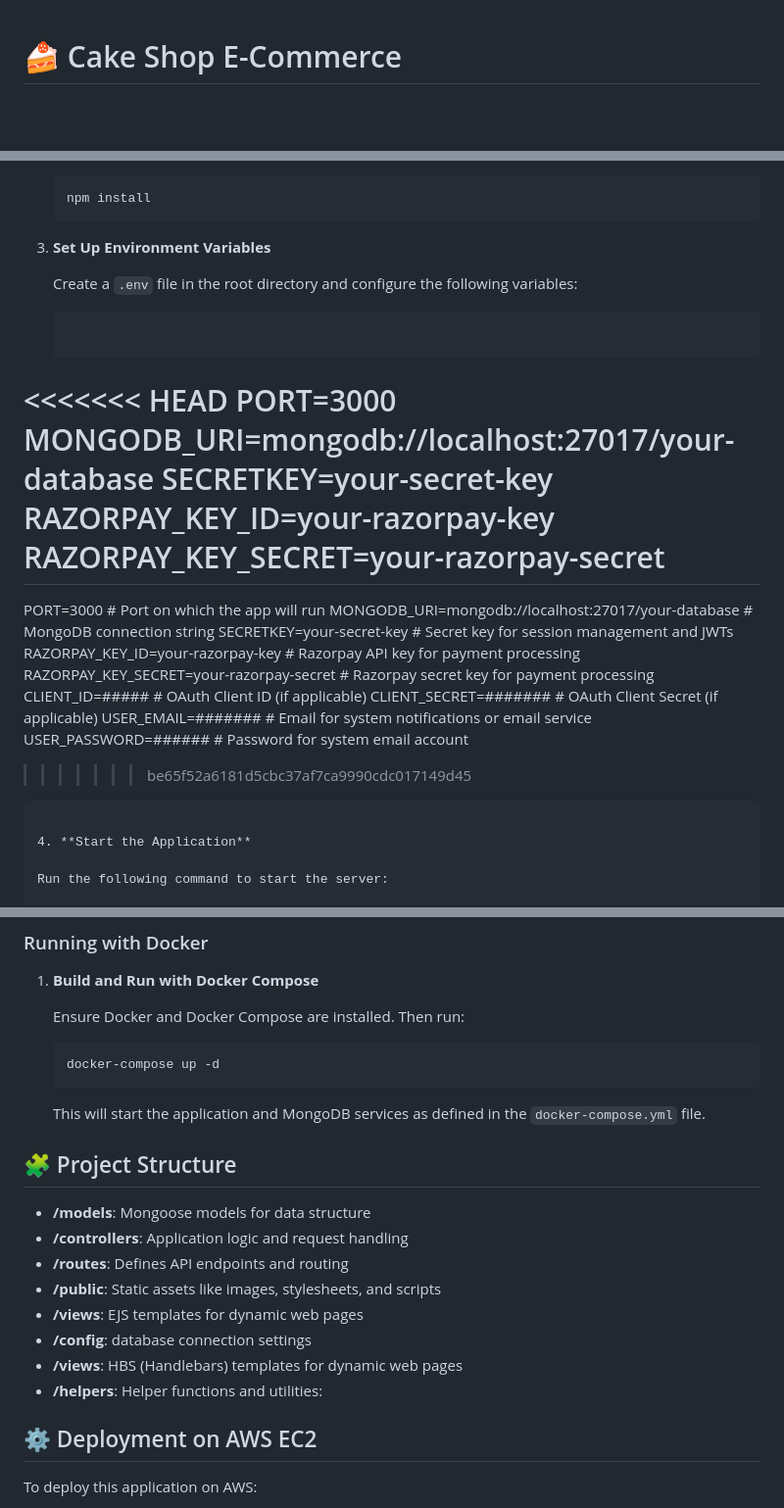
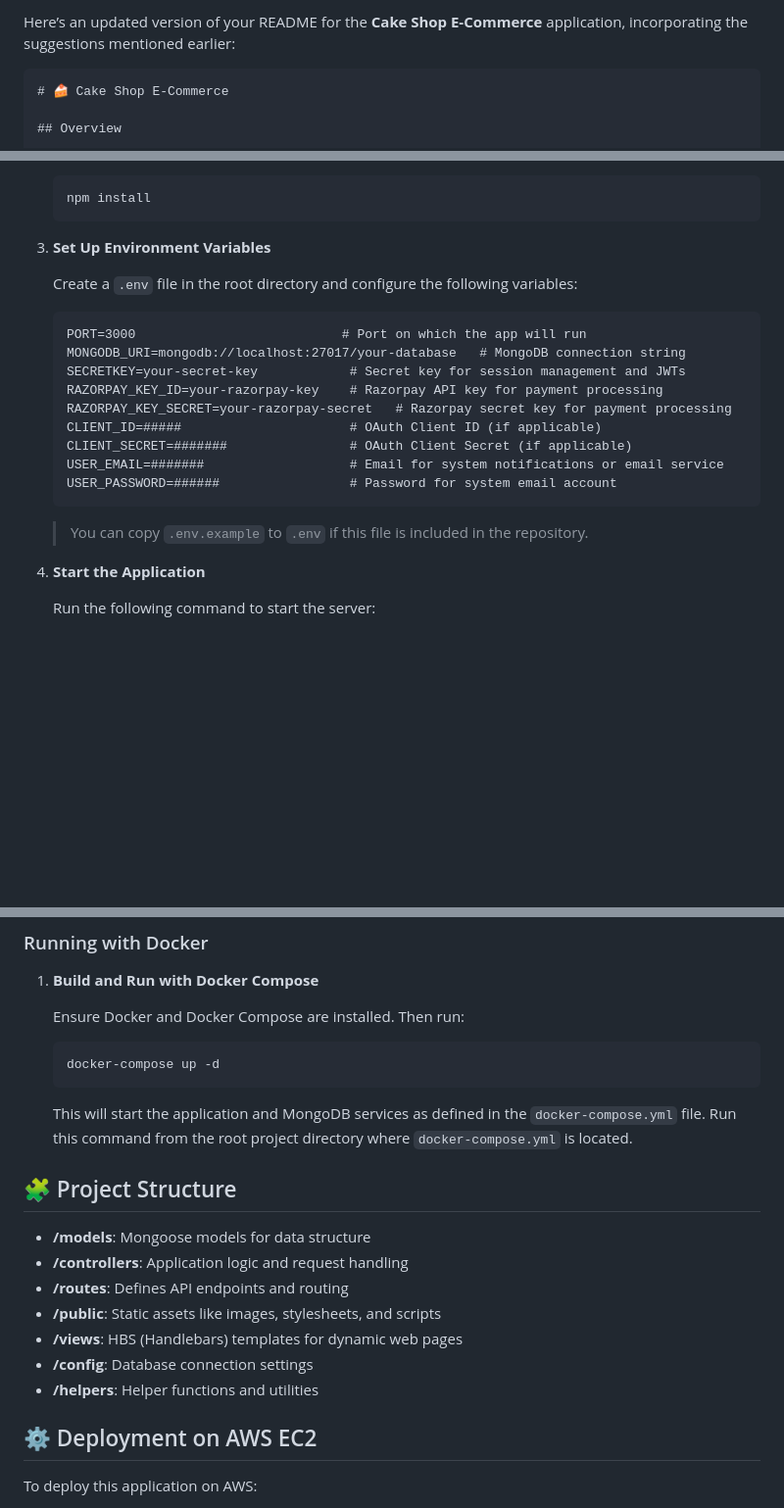
Before and after one commit to abin-online/Cake-Shop-E-Commerce, a Markdown page: README.md, 3 parts joined by grey strips. Shown at 98% size. Rendered like a GitHub page; blank space fills up the shorter version.

````diff
--- a/README.md
+++ b/README.md
@@ -1,3 +1,6 @@
+Here’s an updated version of your README for the **Cake Shop E-Commerce** application, incorporating the suggestions mentioned earlier:
+
+```markdown
 # 🍰 Cake Shop E-Commerce
 
 ## Overview
@@ -53,13 +56,6 @@ To set up and run this project, you'll need the following:
    Create a `.env` file in the root directory and configure the following variables:
 
    ```plaintext
-<<<<<<< HEAD
-   PORT=3000
-   MONGODB_URI=mongodb://localhost:27017/your-database
-   SECRETKEY=your-secret-key
-   RAZORPAY_KEY_ID=your-razorpay-key
-   RAZORPAY_KEY_SECRET=your-razorpay-secret
-=======
    PORT=3000                           # Port on which the app will run
    MONGODB_URI=mongodb://localhost:27017/your-database   # MongoDB connection string
    SECRETKEY=your-secret-key            # Secret key for session management and JWTs
@@ -69,9 +65,9 @@ To set up and run this project, you'll need the following:
    CLIENT_SECRET=#######                # OAuth Client Secret (if applicable)
    USER_EMAIL=#######                   # Email for system notifications or email service
    USER_PASSWORD=######                 # Password for system email account
+   ```
 
->>>>>>> be65f52a6181d5cbc37af7ca9990cdc017149d45
-   ```
+   > You can copy `.env.example` to `.env` if this file is included in the repository.
 
 4. **Start the Application**
 
@@ -93,7 +89,7 @@ To set up and run this project, you'll need the following:
    docker-compose up -d
    ```
 
-   This will start the application and MongoDB services as defined in the `docker-compose.yml` file.
+   This will start the application and MongoDB services as defined in the `docker-compose.yml` file. Run this command from the root project directory where `docker-compose.yml` is located.
 
 ## 🧩 Project Structure
 
@@ -101,10 +97,9 @@ To set up and run this project, you'll need the following:
 - **/controllers**: Application logic and request handling
 - **/routes**: Defines API endpoints and routing
 - **/public**: Static assets like images, stylesheets, and scripts
-- **/views**: EJS templates for dynamic web pages
-- **/config**: database connection settings
 - **/views**: HBS (Handlebars) templates for dynamic web pages
-- **/helpers**: Helper functions and utilities:
+- **/config**: Database connection settings
+- **/helpers**: Helper functions and utilities
 
 ## ⚙️ Deployment on AWS EC2
 
````
Also changed, not shown: other parts of README.md (+3 -0 lines).
